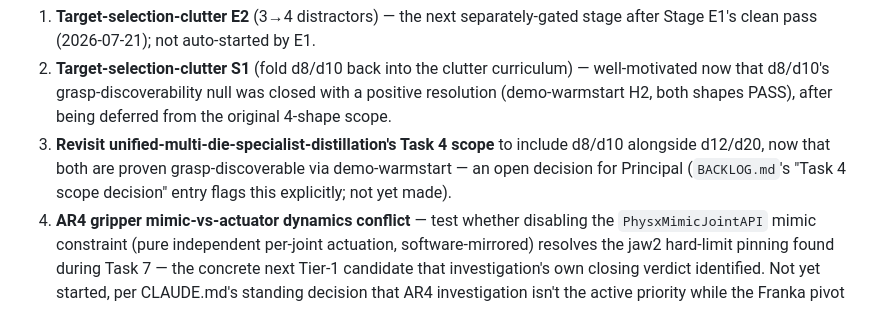
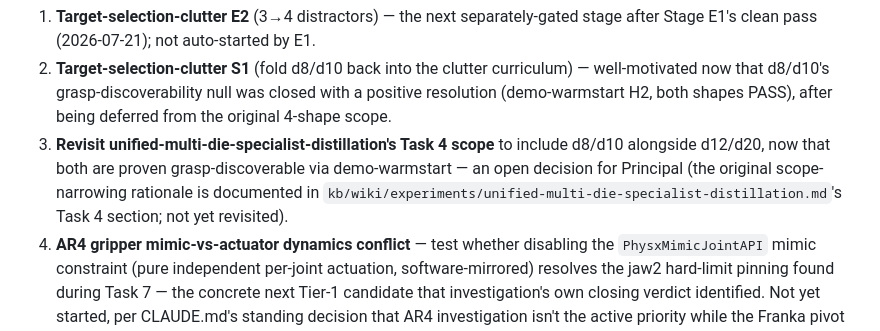
Before and after one commit to hksaperstein/rl, a Markdown page: ROADMAP.md, the part around the change. Drawn GitHub-style.

Commit message:
fix: repair 4 dangling BACKLOG.md cross-references left by the ROADMAP/BACKLOG restructure
Per independent cross-review: the restructure removed BACKLOG.md's
'Task 4 scope decision' entry (content already migrated inline into
unified-multi-die-specialist-distillation.md), but left 4 prose
references pointing at the now-nonexistent named entry.

```diff
--- a/ROADMAP.md
+++ b/ROADMAP.md
@@ -37,8 +37,9 @@ Roughly in the order they'd likely be picked up:
 3. **Revisit unified-multi-die-specialist-distillation's Task 4 scope**
    to include d8/d10 alongside d12/d20, now that both are proven
    grasp-discoverable via demo-warmstart — an open decision for
-   Principal (`BACKLOG.md`'s "Task 4 scope decision" entry flags this
-   explicitly; not yet made).
+   Principal (the original scope-narrowing rationale is documented in
+   `kb/wiki/experiments/unified-multi-die-specialist-distillation.md`'s
+   Task 4 section; not yet revisited).
 4. **AR4 gripper mimic-vs-actuator dynamics conflict** — test whether
    disabling the `PhysxMimicJointAPI` mimic constraint (pure independent
    per-joint actuation, software-mirrored) resolves the jaw2 hard-limit
```
Also changed, not shown: 1 other file.
